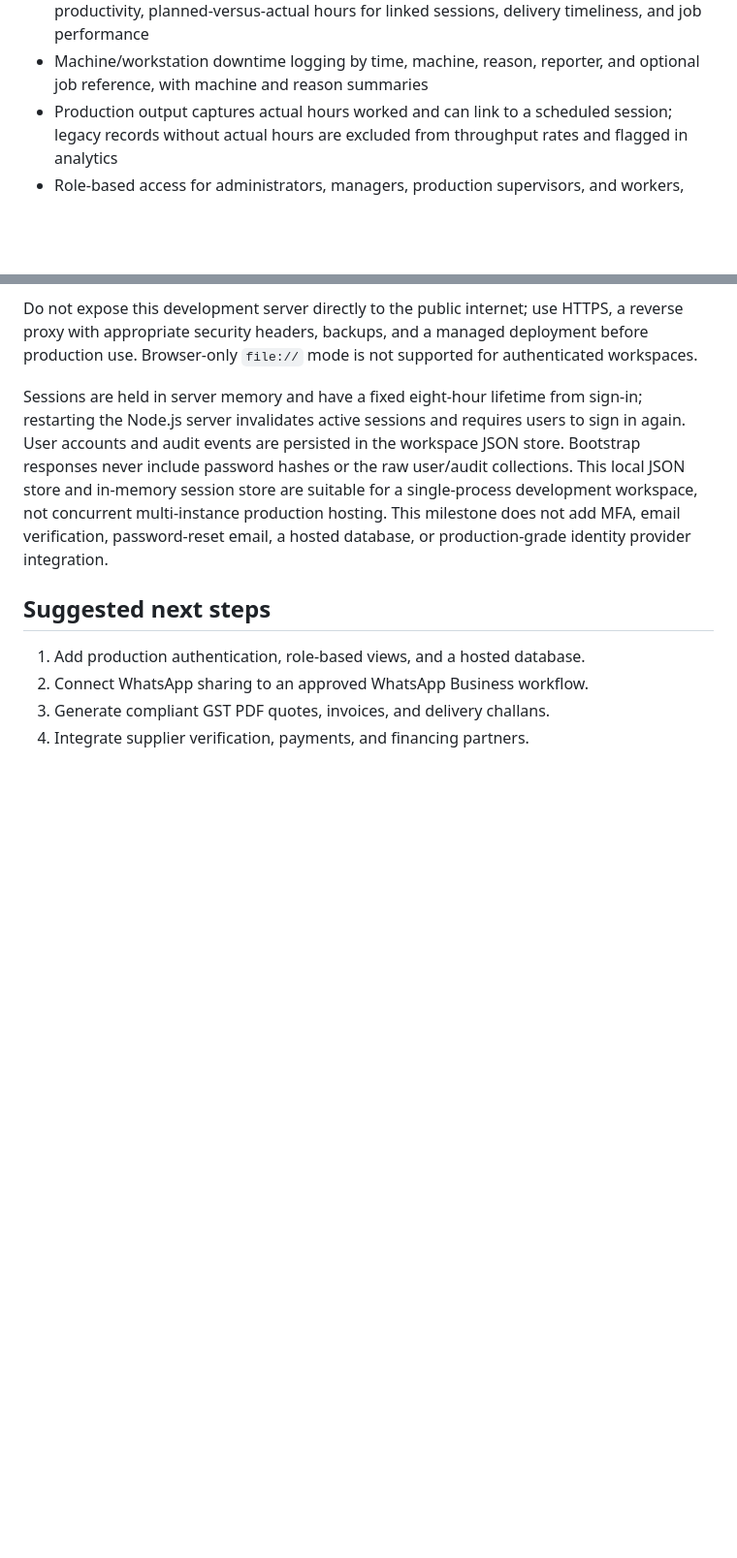
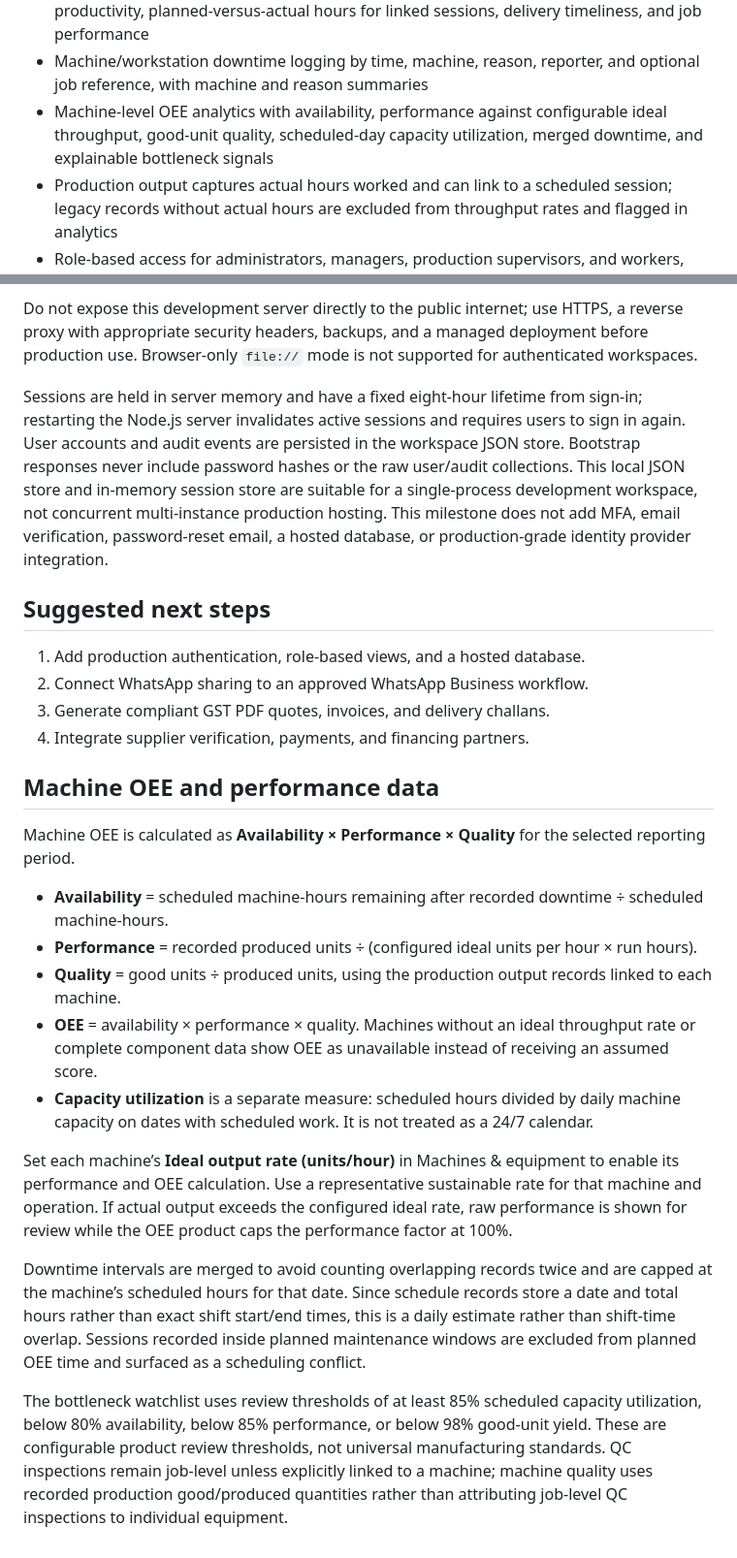
Before and after one commit to sameerdeshpande17/FactoryFlow, a Markdown page: README.md, 2 parts joined by grey strips. Shown at 97% size. GitHub-like rendering; blank space fills up the shorter version.

Commit message:
docs: explain machine OEE formulas and data assumptions

```diff
--- a/README.md
+++ b/README.md
@@ -36,6 +36,7 @@ Opening index.html directly is still supported as a browser-only fallback, but c
 - QC inspections, defect dispositions, rework and reinspection tracking, and a controlled release-for-delivery gate
 - Production analytics with date-filtered output trends, yield, QC pass/fail rates, worker productivity, planned-versus-actual hours for linked sessions, delivery timeliness, and job performance
 - Machine/workstation downtime logging by time, machine, reason, reporter, and optional job reference, with machine and reason summaries
+- Machine-level OEE analytics with availability, performance against configurable ideal throughput, good-unit quality, scheduled-day capacity utilization, merged downtime, and explainable bottleneck signals
 - Production output captures actual hours worked and can link to a scheduled session; legacy records without actual hours are excluded from throughput rates and flagged in analytics
 - Role-based access for administrators, managers, production supervisors, and workers, with server-enforced permissions and worker-scoped workspace data
 - Multiple factory facilities under one organization, with facility-specific jobs, inventory, workers, schedules, production/QC records, downtime and delivery proofs
@@ -70,3 +71,20 @@ Sessions are held in server memory and have a fixed eight-hour lifetime from sig
 2. Connect WhatsApp sharing to an approved WhatsApp Business workflow.
 3. Generate compliant GST PDF quotes, invoices, and delivery challans.
 4. Integrate supplier verification, payments, and financing partners.
+
+
+## Machine OEE and performance data
+
+Machine OEE is calculated as **Availability × Performance × Quality** for the selected reporting period.
+
+- **Availability** = scheduled machine-hours remaining after recorded downtime ÷ scheduled machine-hours.
+- **Performance** = recorded produced units ÷ (configured ideal units per hour × run hours).
+- **Quality** = good units ÷ produced units, using the production output records linked to each machine.
+- **OEE** = availability × performance × quality. Machines without an ideal throughput rate or complete component data show OEE as unavailable instead of receiving an assumed score.
+- **Capacity utilization** is a separate measure: scheduled hours divided by daily machine capacity on dates with scheduled work. It is not treated as a 24/7 calendar.
+
+Set each machine’s **Ideal output rate (units/hour)** in Machines & equipment to enable its performance and OEE calculation. Use a representative sustainable rate for that machine and operation. If actual output exceeds the configured ideal rate, raw performance is shown for review while the OEE product caps the performance factor at 100%.
+
+Downtime intervals are merged to avoid counting overlapping records twice and are capped at the machine’s scheduled hours for that date. Since schedule records store a date and total hours rather than exact shift start/end times, this is a daily estimate rather than shift-time overlap. Sessions recorded inside planned maintenance windows are excluded from planned OEE time and surfaced as a scheduling conflict.
+
+The bottleneck watchlist uses review thresholds of at least 85% scheduled capacity utilization, below 80% availability, below 85% performance, or below 98% good-unit yield. These are configurable product review thresholds, not universal manufacturing standards. QC inspections remain job-level unless explicitly linked to a machine; machine quality uses recorded production good/produced quantities rather than attributing job-level QC inspections to individual equipment.
```
